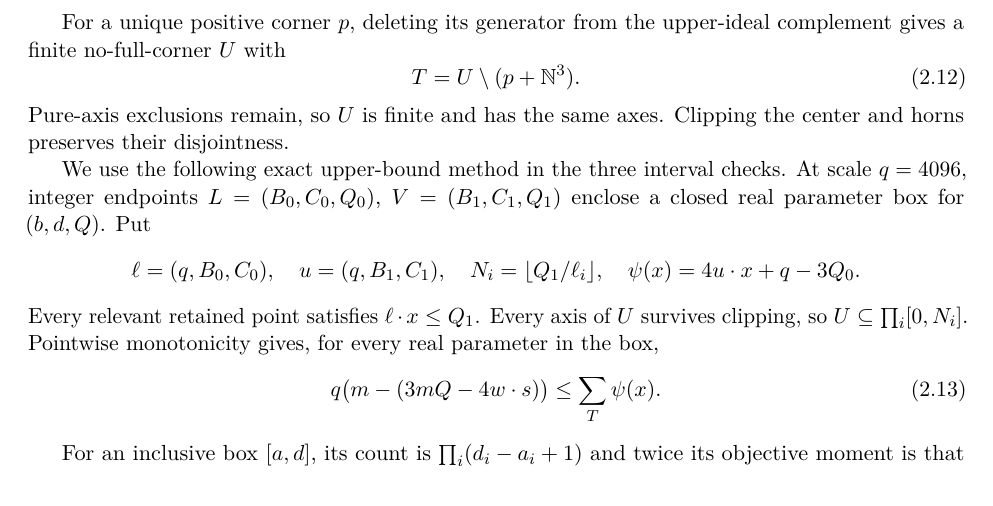
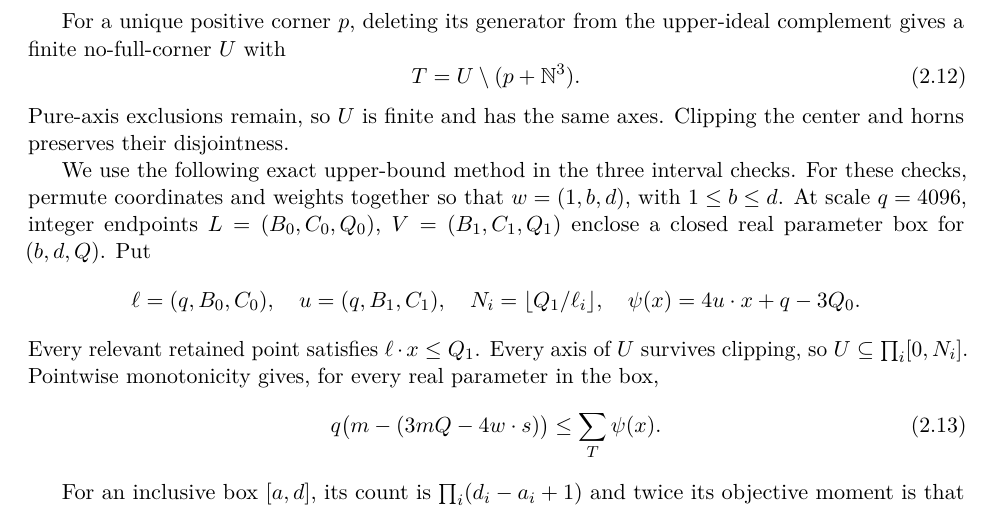
Before and after one commit to kseth/wilf-e4, a LaTeX paper (manuscript/main.tex, which reads manuscript/proof.tex): part of page 8 of 37 before the commit and part of page 8 of 38 after it, cut so that both start at the same text. Compiled offline with pdfLaTeX.

Commit message:
proof: define normalized interval weights on first use

```diff
--- a/manuscript/proof.tex
+++ b/manuscript/proof.tex
@@ -321,6 +321,8 @@ Pure-axis exclusions remain, so \(U\) is finite and has the same axes.
 Clipping the center and horns preserves their disjointness.
 
 We use the following exact upper-bound method in the three interval checks.
+For these checks, permute coordinates and weights together so that
+\(w=(1,b,d)\), with \(1\le b\le d\).
 At scale \(q=4096\), integer endpoints \(L=(B_0,C_0,Q_0)\),
 \(V=(B_1,C_1,Q_1)\) enclose a closed real parameter box for \((b,d,Q)\).
 Put
```
